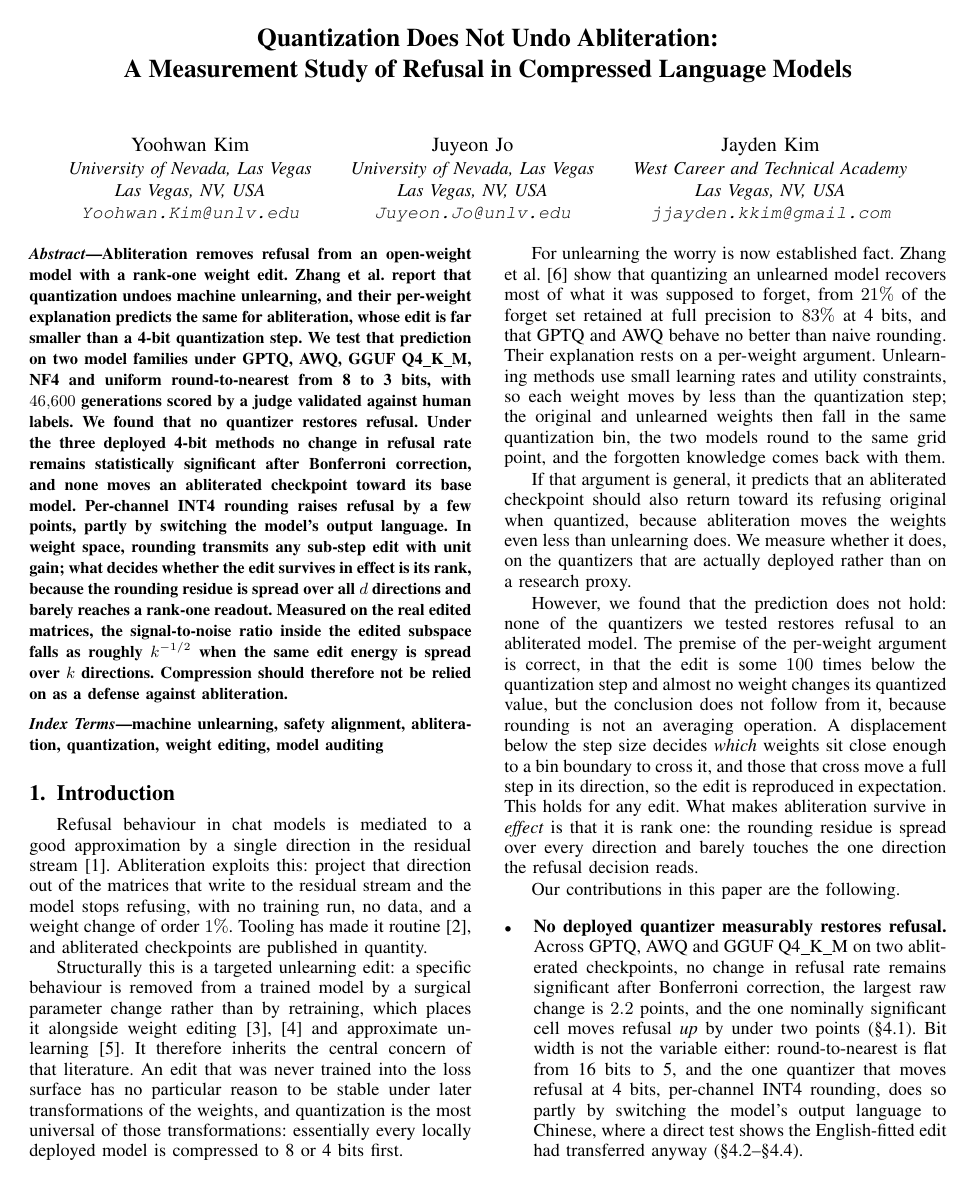
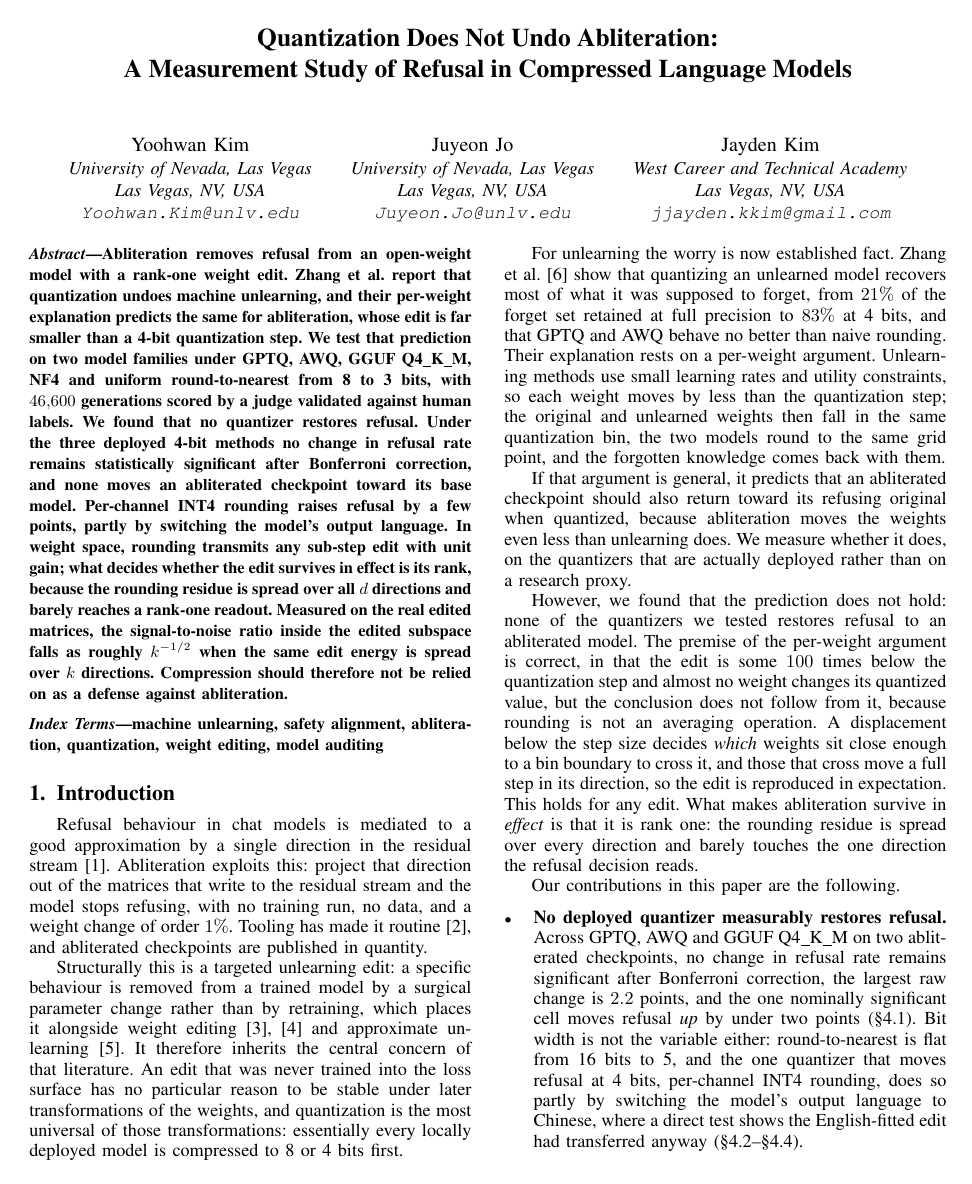
Before and after one commit to yxk14/quant-abliteration, a LaTeX paper (paper/artman.tex): page 1 of 14. Compiled offline with pdfLaTeX.

Commit message:
Sync paper source: ragged column bottoms

```diff
--- a/paper/artman.tex
+++ b/paper/artman.tex
@@ -25,6 +25,9 @@
 %% contribution list flush with the paragraph indent.
 \IEEEaftertitletext{\vspace{-2\baselineskip}}
 \clubpenalty=10000 \widowpenalty=10000 \displaywidowpenalty=10000
+%% Columns with top floats end a fraction of a line short; let that slack sit
+%% at the column foot instead of being spread between paragraphs.
+\raggedbottom
 \IEEEilabelindent 0pt
 
 %% Camera-ready artifact pointers. ARTIFACT-TODO: replace both with the real,
```
